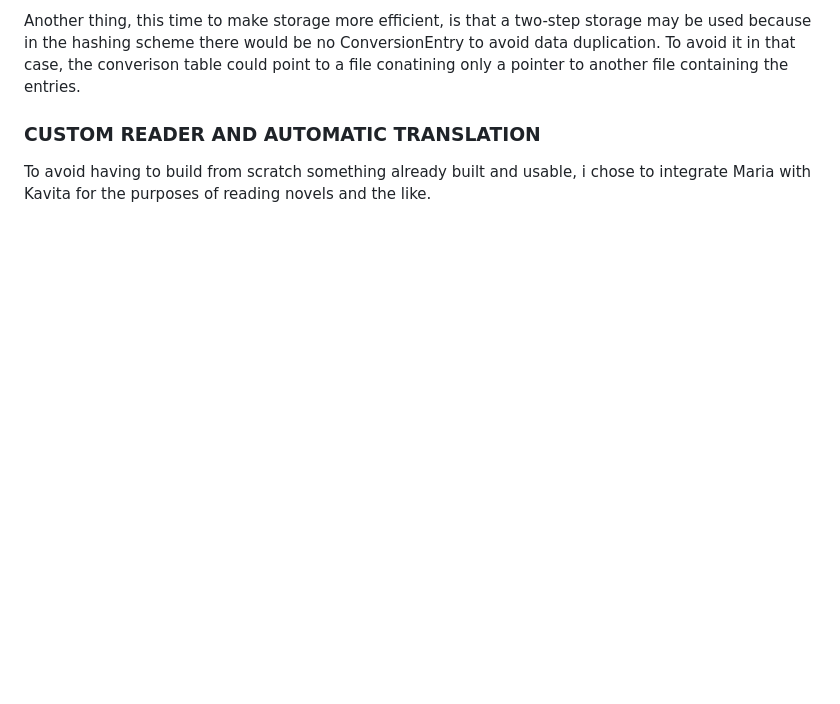
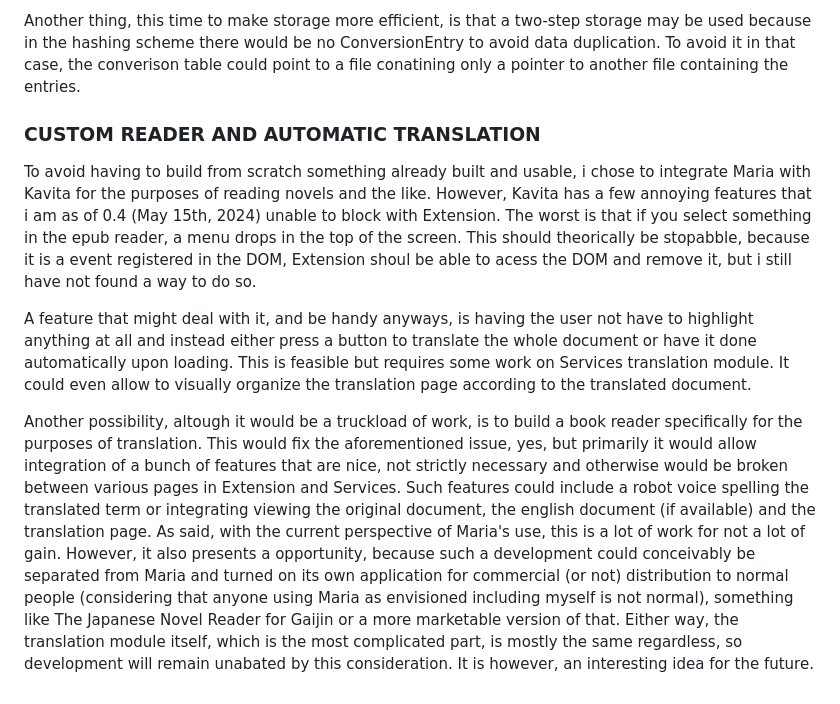
Before and after one commit to MioBestWaifu/NovelReader, a Markdown page: Docs/Notes.md, the part around the change. Rendered like a GitHub page; blank space fills up the shorter version.

Commit message:
Considerations on translation's future

```diff
--- a/Docs/Notes.md
+++ b/Docs/Notes.md
@@ -48,4 +48,8 @@ One way to reduce memory usage is by not keeping a conversion table at all and h
 Another thing, this time to make storage more efficient, is that a two-step storage may be used because in the hashing scheme there would be no ConversionEntry to avoid data duplication. To avoid it in that case, the converison table could point to a file conatining only a pointer to another file containing the entries.
 
 ### CUSTOM READER AND AUTOMATIC TRANSLATION
-To avoid having to build from scratch something already built and usable, i chose to integrate Maria with Kavita for the purposes of reading novels and the like.
+To avoid having to build from scratch something already built and usable, i chose to integrate Maria with Kavita for the purposes of reading novels and the like. However, Kavita has a few annoying features that i am as of 0.4 (May 15th, 2024) unable to block with Extension. The worst is that if you select something in the epub reader, a menu drops in the top of the screen. This should theorically be stopabble, because it is a event registered in the DOM, Extension shoul be able to acess the DOM and remove it, but i still have not found a way to do so.
+
+A feature that might deal with it, and be handy anyways, is having the user not have to highlight anything at all and instead either press a button to translate the whole document or have it done automatically upon loading. This is feasible but requires some work on Services translation module. It could even allow to visually organize the translation page according to the translated document.
+
+Another possibility, altough it would be a truckload of work, is to build a book reader specifically for the purposes of translation. This would fix the aforementioned issue, yes, but primarily it would allow integration of a bunch of features that are nice, not strictly necessary and otherwise would be broken between various pages in Extension and Services. Such features could include a robot voice spelling the translated term or integrating viewing the original document, the english document (if available) and the translation page. As said, with the current perspective of Maria's use, this is a lot of work for not a lot of gain. However, it also presents a opportunity, because such a development could conceivably be separated from Maria and turned on its own application for commercial (or not) distribution to normal people (considering that anyone using Maria as envisioned including myself is not normal), something like The Japanese Novel Reader for Gaijin or a more marketable version of that. Either way, the translation module itself, which is the most complicated part, is mostly the same regardless, so development will remain unabated by this consideration. It is however, an interesting idea for the future.
```
